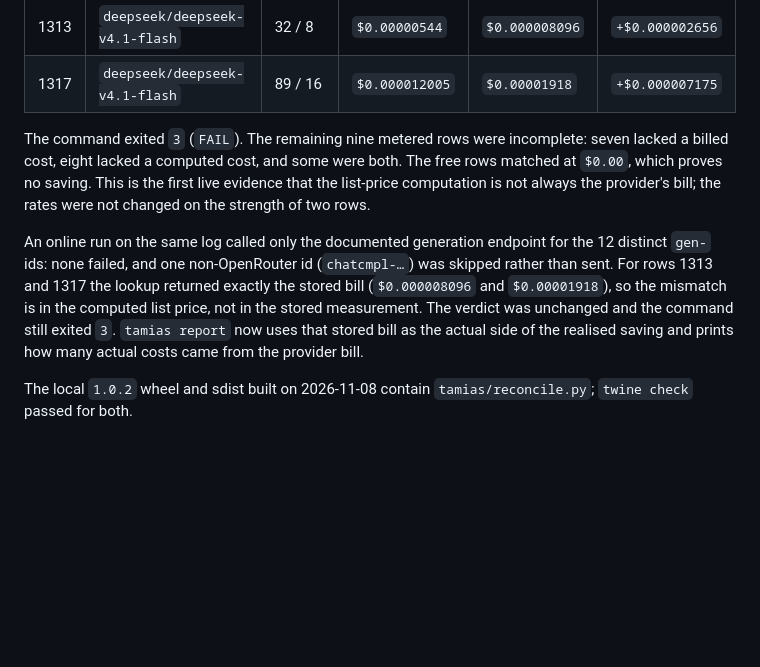
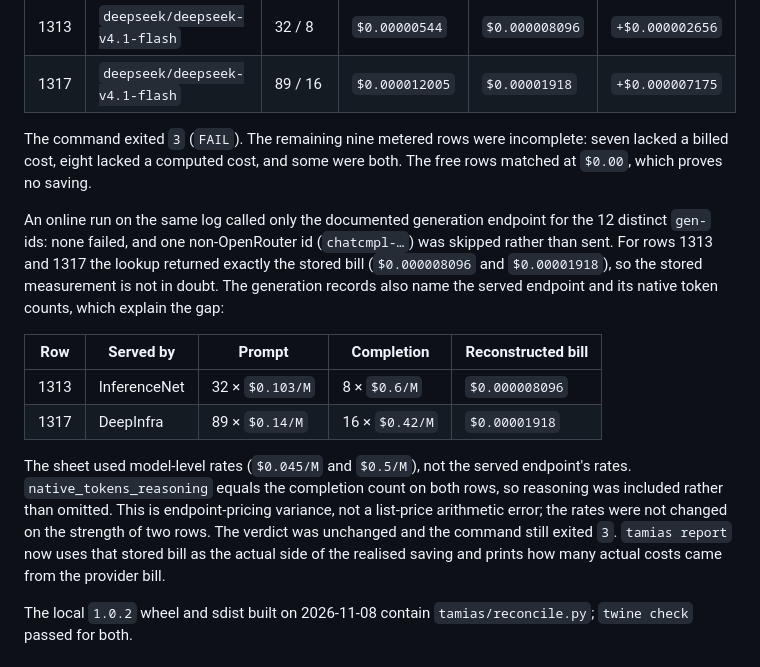
Before and after one commit to kr1shnac/tamias, a Markdown page: docs/VERIFICATION.md, the part around the change. Rendered like a GitHub page; blank space fills up the shorter version.

```diff
--- a/docs/VERIFICATION.md
+++ b/docs/VERIFICATION.md
@@ -170,18 +170,27 @@ rows. Ten had both numbers: eight matched, two did not.
 
 The command exited `3` (`FAIL`). The remaining nine metered rows were
 incomplete: seven lacked a billed cost, eight lacked a computed cost, and some
-were both. The free rows matched at `$0.00`, which proves no saving. This is the
-first live evidence that the list-price computation is not always the
-provider's bill; the rates were not changed on the strength of two rows.
+were both. The free rows matched at `$0.00`, which proves no saving.
 
 An online run on the same log called only the documented generation endpoint for
 the 12 distinct `gen-` ids: none failed, and one non-OpenRouter id
 (`chatcmpl-…`) was skipped rather than sent. For rows 1313 and 1317 the lookup
 returned exactly the stored bill (`$0.000008096` and `$0.00001918`), so the
-mismatch is in the computed list price, not in the stored measurement. The
-verdict was unchanged and the command still exited `3`. `tamias report` now
-uses that stored bill as the actual side of the realised saving and prints how
-many actual costs came from the provider bill.
+stored measurement is not in doubt. The generation records also name the served
+endpoint and its native token counts, which explain the gap:
+
+| Row | Served by | Prompt | Completion | Reconstructed bill |
+| --- | --- | --- | --- | --- |
+| 1313 | InferenceNet | 32 × `$0.103/M` | 8 × `$0.6/M` | `$0.000008096` |
+| 1317 | DeepInfra | 89 × `$0.14/M` | 16 × `$0.42/M` | `$0.00001918` |
+
+The sheet used model-level rates (`$0.045/M` and `$0.5/M`), not the served
+endpoint's rates. `native_tokens_reasoning` equals the completion count on both
+rows, so reasoning was included rather than omitted. This is endpoint-pricing
+variance, not a list-price arithmetic error; the rates were not changed on the
+strength of two rows. The verdict was unchanged and the command still exited
+`3`. `tamias report` now uses that stored bill as the actual side of the
+realised saving and prints how many actual costs came from the provider bill.
 
 The local `1.0.2` wheel and sdist built on 2026-11-08 contain
 `tamias/reconcile.py`; `twine check` passed for both.
```
Also changed, not shown: CHANGELOG.md (+7 -4 lines), docs/RECONCILE.md (+28 -0 lines).
